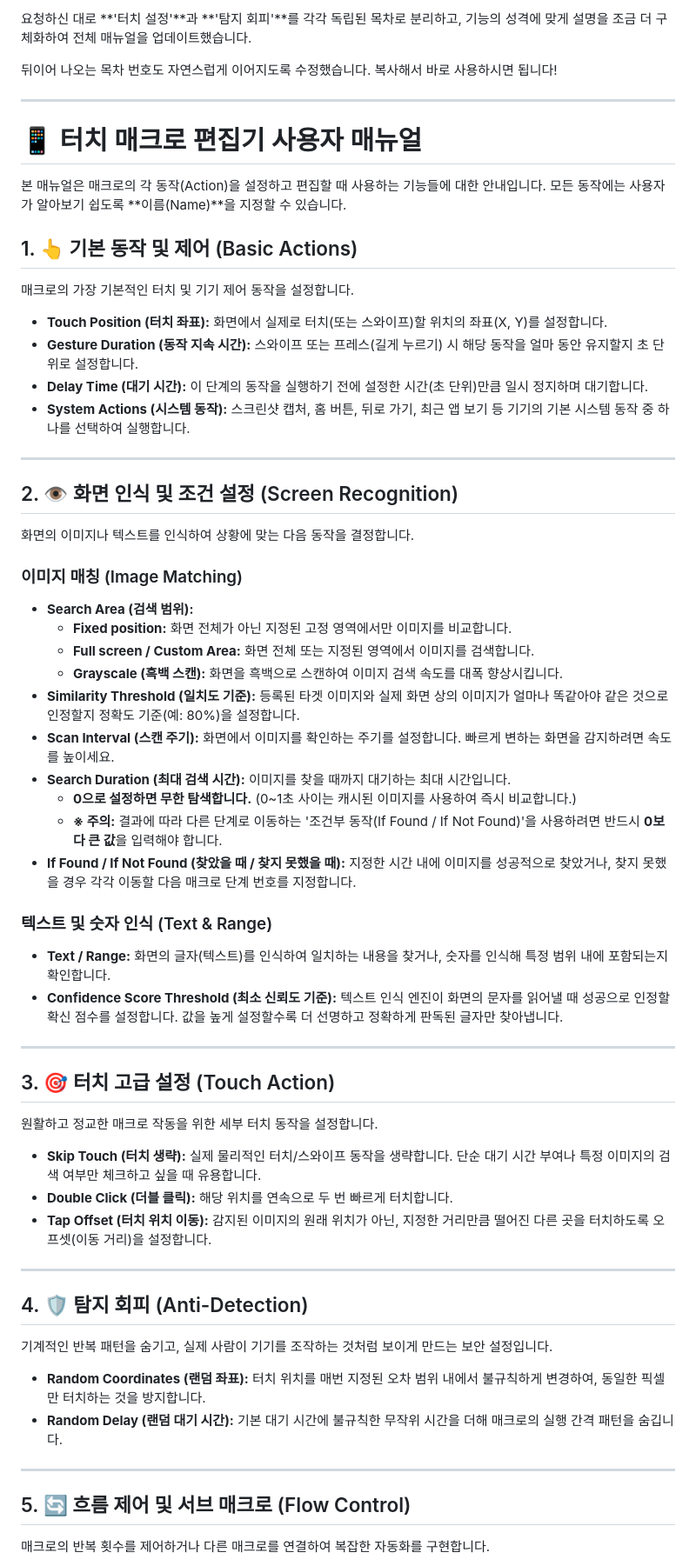
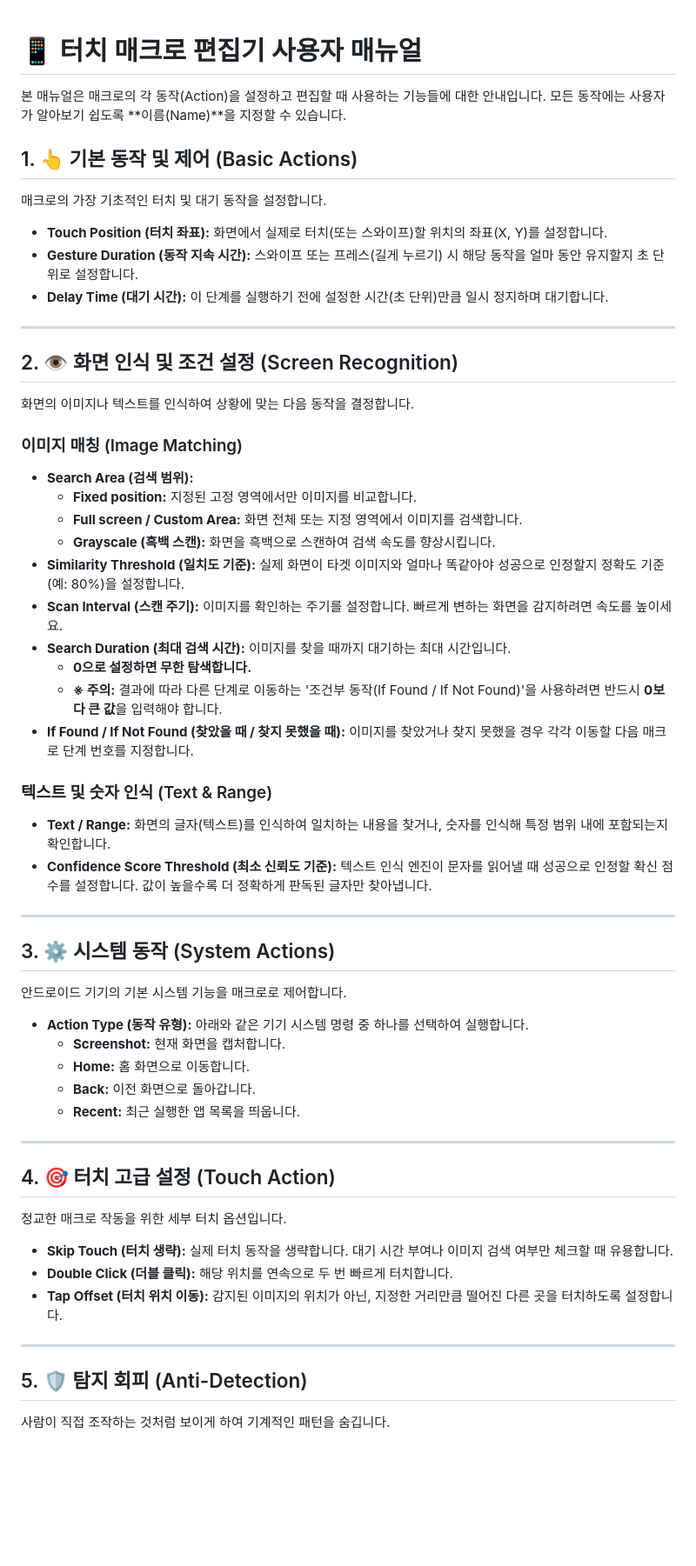
Before and after one commit to touchmacro/TouchMacro, a Markdown page: README.md, the part around one of its changes. Shown at 87% size. Drawn GitHub-style; blank space fills up the shorter version.

```diff
--- a/README.md
+++ b/README.md
@@ -1,20 +1,13 @@
-요청하신 대로 **'터치 설정'**과 **'탐지 회피'**를 각각 독립된 목차로 분리하고, 기능의 성격에 맞게 설명을 조금 더 구체화하여 전체 매뉴얼을 업데이트했습니다.
-
-뒤이어 나오는 목차 번호도 자연스럽게 이어지도록 수정했습니다. 복사해서 바로 사용하시면 됩니다!
-
----
-
 # 📱 터치 매크로 편집기 사용자 매뉴얼
 
 본 매뉴얼은 매크로의 각 동작(Action)을 설정하고 편집할 때 사용하는 기능들에 대한 안내입니다. 모든 동작에는 사용자가 알아보기 쉽도록 **이름(Name)**을 지정할 수 있습니다.
 
 ## 1. 👆 기본 동작 및 제어 (Basic Actions)
-매크로의 가장 기본적인 터치 및 기기 제어 동작을 설정합니다.
+매크로의 가장 기초적인 터치 및 대기 동작을 설정합니다.
 
 * **Touch Position (터치 좌표):** 화면에서 실제로 터치(또는 스와이프)할 위치의 좌표(X, Y)를 설정합니다.
 * **Gesture Duration (동작 지속 시간):** 스와이프 또는 프레스(길게 누르기) 시 해당 동작을 얼마 동안 유지할지 초 단위로 설정합니다.
-* **Delay Time (대기 시간):** 이 단계의 동작을 실행하기 전에 설정한 시간(초 단위)만큼 일시 정지하며 대기합니다.
-* **System Actions (시스템 동작):** 스크린샷 캡처, 홈 버튼, 뒤로 가기, 최근 앱 보기 등 기기의 기본 시스템 동작 중 하나를 선택하여 실행합니다.
+* **Delay Time (대기 시간):** 이 단계를 실행하기 전에 설정한 시간(초 단위)만큼 일시 정지하며 대기합니다.
 
 ---
 
@@ -23,39 +16,42 @@
 
 ### 이미지 매칭 (Image Matching)
 * **Search Area (검색 범위):**
-  * **Fixed position:** 화면 전체가 아닌 지정된 고정 영역에서만 이미지를 비교합니다.
-  * **Full screen / Custom Area:** 화면 전체 또는 지정된 영역에서 이미지를 검색합니다.
-  * **Grayscale (흑백 스캔):** 화면을 흑백으로 스캔하여 이미지 검색 속도를 대폭 향상시킵니다.
-* **Similarity Threshold (일치도 기준):** 등록된 타겟 이미지와 실제 화면 상의 이미지가 얼마나 똑같아야 같은 것으로 인정할지 정확도 기준(예: 80%)을 설정합니다.
-* **Scan Interval (스캔 주기):** 화면에서 이미지를 확인하는 주기를 설정합니다. 빠르게 변하는 화면을 감지하려면 속도를 높이세요.
+    * **Fixed position:** 지정된 고정 영역에서만 이미지를 비교합니다.
+    * **Full screen / Custom Area:** 화면 전체 또는 지정 영역에서 이미지를 검색합니다.
+    * **Grayscale (흑백 스캔):** 화면을 흑백으로 스캔하여 검색 속도를 향상시킵니다.
+* **Similarity Threshold (일치도 기준):** 실제 화면이 타겟 이미지와 얼마나 똑같아야 성공으로 인정할지 정확도 기준(예: 80%)을 설정합니다.
+* **Scan Interval (스캔 주기):** 이미지를 확인하는 주기를 설정합니다. 빠르게 변하는 화면을 감지하려면 속도를 높이세요.
 * **Search Duration (최대 검색 시간):** 이미지를 찾을 때까지 대기하는 최대 시간입니다.
-  * **0으로 설정하면 무한 탐색합니다.** (0~1초 사이는 캐시된 이미지를 사용하여 즉시 비교합니다.)
-  * **※ 주의:** 결과에 따라 다른 단계로 이동하는 '조건부 동작(If Found / If Not Found)'을 사용하려면 반드시 **0보다 큰 값**을 입력해야 합니다.
-* **If Found / If Not Found (찾았을 때 / 찾지 못했을 때):** 지정한 시간 내에 이미지를 성공적으로 찾았거나, 찾지 못했을 경우 각각 이동할 다음 매크로 단계 번호를 지정합니다.
+    * **0으로 설정하면 무한 탐색합니다.**
+    * **※ 주의:** 결과에 따라 다른 단계로 이동하는 '조건부 동작(If Found / If Not Found)'을 사용하려면 반드시 **0보다 큰 값**을 입력해야 합니다.
+* **If Found / If Not Found (찾았을 때 / 찾지 못했을 때):** 이미지를 찾았거나 찾지 못했을 경우 각각 이동할 다음 매크로 단계 번호를 지정합니다.
 
 ### 텍스트 및 숫자 인식 (Text & Range)
 * **Text / Range:** 화면의 글자(텍스트)를 인식하여 일치하는 내용을 찾거나, 숫자를 인식해 특정 범위 내에 포함되는지 확인합니다.
-* **Confidence Score Threshold (최소 신뢰도 기준):** 텍스트 인식 엔진이 화면의 문자를 읽어낼 때 성공으로 인정할 확신 점수를 설정합니다. 값을 높게 설정할수록 더 선명하고 정확하게 판독된 글자만 찾아냅니다.
+* **Confidence Score Threshold (최소 신뢰도 기준):** 텍스트 인식 엔진이 문자를 읽어낼 때 성공으로 인정할 확신 점수를 설정합니다. 값이 높을수록 더 정확하게 판독된 글자만 찾아냅니다.
 
 ---
 
-## 3. 🎯 터치 고급 설정 (Touch Action)
-원활하고 정교한 매크로 작동을 위한 세부 터치 동작을 설정합니다.
+## 3. ⚙️ 시스템 동작 (System Actions)
+안드로이드 기기의 기본 시스템 기능을 매크로로 제어합니다.
 
-* **Skip Touch (터치 생략):** 실제 물리적인 터치/스와이프 동작을 생략합니다. 단순 대기 시간 부여나 특정 이미지의 검색 여부만 체크하고 싶을 때 유용합니다.
-* **Double Click (더블 클릭):** 해당 위치를 연속으로 두 번 빠르게 터치합니다.
-* **Tap Offset (터치 위치 이동):** 감지된 이미지의 원래 위치가 아닌, 지정한 거리만큼 떨어진 다른 곳을 터치하도록 오프셋(이동 거리)을 설정합니다.
+* **Action Type (동작 유형):** 아래와 같은 기기 시스템 명령 중 하나를 선택하여 실행합니다.
+    * **Screenshot:** 현재 화면을 캡처합니다.
+    * **Home:** 홈 화면으로 이동합니다.
+    * **Back:** 이전 화면으로 돌아갑니다.
+    * **Recent:** 최근 실행한 앱 목록을 띄웁니다.
 
 ---
 
-## 4. 🛡️ 탐지 회피 (Anti-Detection)
-기계적인 반복 패턴을 숨기고, 실제 사람이 기기를 조작하는 것처럼 보이게 만드는 보안 설정입니다.
+## 4. 🎯 터치 고급 설정 (Touch Action)
+정교한 매크로 작동을 위한 세부 터치 옵션입니다.
 
-* **Random Coordinates (랜덤 좌표):** 터치 위치를 매번 지정된 오차 범위 내에서 불규칙하게 변경하여, 동일한 픽셀만 터치하는 것을 방지합니다.
-* **Random Delay (랜덤 대기 시간):** 기본 대기 시간에 불규칙한 무작위 시간을 더해 매크로의 실행 간격 패턴을 숨깁니다.
+* **Skip Touch (터치 생략):** 실제 터치 동작을 생략합니다. 대기 시간 부여나 이미지 검색 여부만 체크할 때 유용합니다.
+* **Double Click (더블 클릭):** 해당 위치를 연속으로 두 번 빠르게 터치합니다.
+* **Tap Offset (터치 위치 이동):** 감지된 이미지의 위치가 아닌, 지정한 거리만큼 떨어진 다른 곳을 터치하도록 설정합니다.
 
 ---
 
-## 5. 🔄 흐름 제어 및 서브 매크로 (Flow Control)
-매크로의 반복 횟수를 제어하거나 다른 매크로를 연결하여 복잡한 자동화를 구현합니다.
+## 5. 🛡️ 탐지 회피 (Anti-Detection)
+사람이 직접 조작하는 것처럼 보이게 하여 기계적인 패턴을 숨깁니다.
 
```
Also changed, not shown: other parts of README.md (+25 -18 lines).
